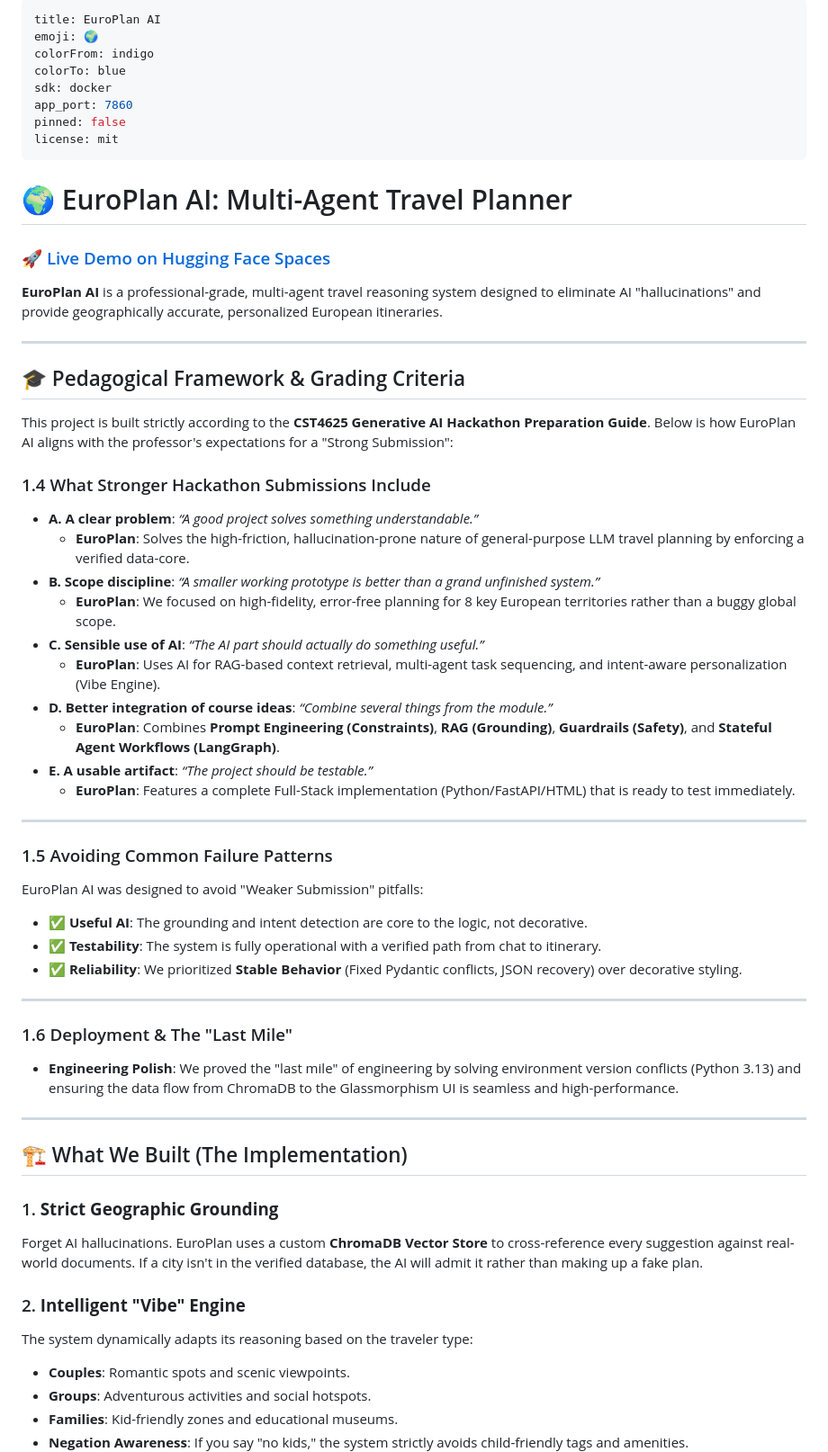
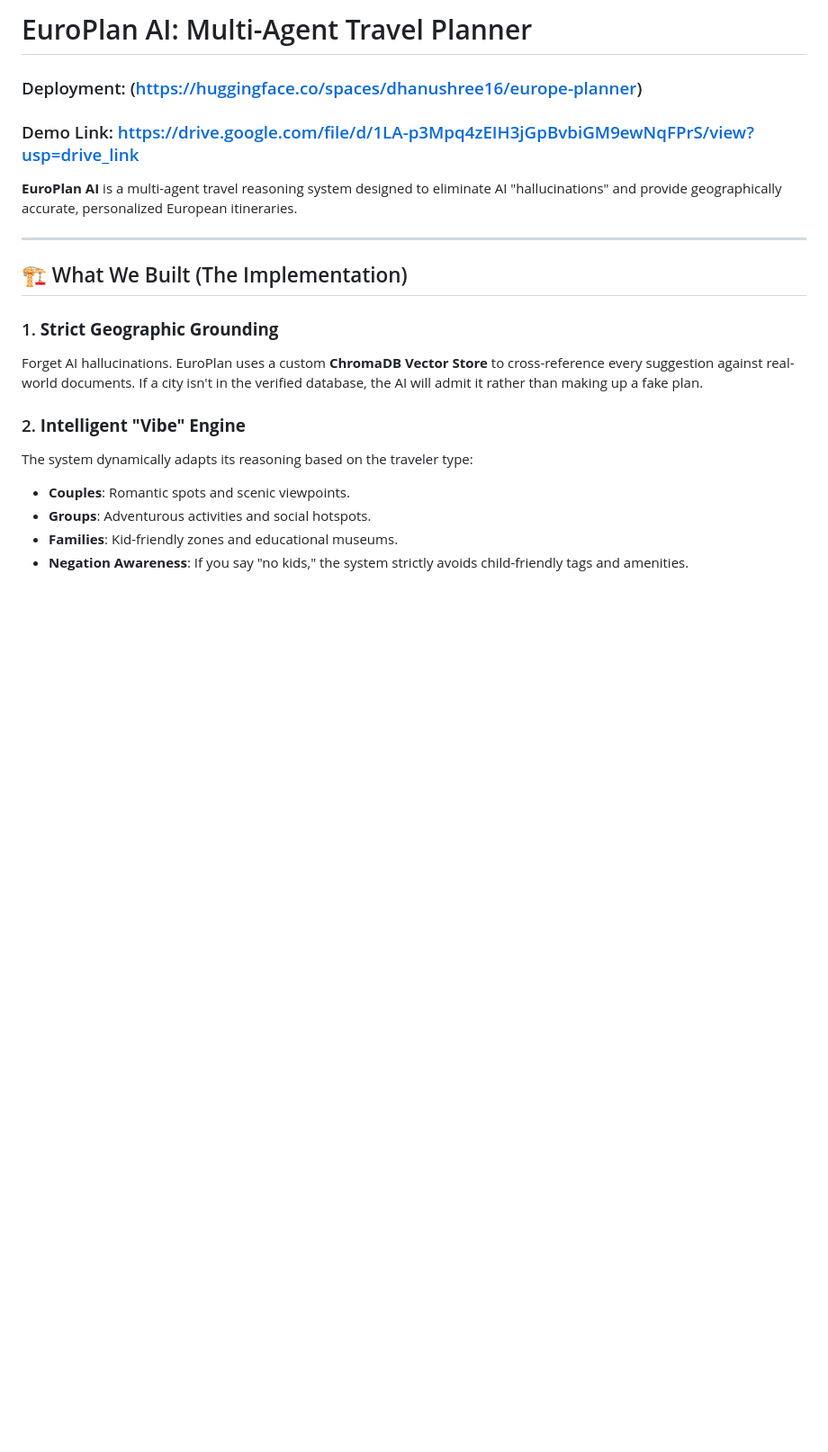
Before and after one commit to dhanushree162004/europeplanai, a Markdown page: README.md, the part around one of its changes. Shown at 90% size. Drawn GitHub-style; blank space fills up the shorter version.

```diff
--- a/README.md
+++ b/README.md
@@ -1,53 +1,9 @@
----
-title: EuroPlan AI
-emoji: 🌍
-colorFrom: indigo
-colorTo: blue
-sdk: docker
-app_port: 7860
-pinned: false
-license: mit
----
+# EuroPlan AI: Multi-Agent Travel Planner
 
-# 🌍 EuroPlan AI: Multi-Agent Travel Planner
+### Deployment: (https://huggingface.co/spaces/dhanushree16/europe-planner)
+### Demo Link: https://drive.google.com/file/d/1LA-p3Mpq4zEIH3jGpBvbiGM9ewNqFPrS/view?usp=drive_link
 
-### 🚀 [Live Demo on Hugging Face Spaces](https://huggingface.co/spaces/dhanushree16/europe-planner)
-
-**EuroPlan AI** is a professional-grade, multi-agent travel reasoning system designed to eliminate AI "hallucinations" and provide geographically accurate, personalized European itineraries.
-
----
-
-## 🎓 Pedagogical Framework & Grading Criteria
-
-This project is built strictly according to the **CST4625 Generative AI Hackathon Preparation Guide**. Below is how EuroPlan AI aligns with the professor's expectations for a "Strong Submission":
-
-### 1.4 What Stronger Hackathon Submissions Include
-
-- **A. A clear problem**: *“A good project solves something understandable.”*
-  - **EuroPlan**: Solves the high-friction, hallucination-prone nature of general-purpose LLM travel planning by enforcing a verified data-core.
-- **B. Scope discipline**: *“A smaller working prototype is better than a grand unfinished system.”*
-  - **EuroPlan**: We focused on high-fidelity, error-free planning for 8 key European territories rather than a buggy global scope.
-- **C. Sensible use of AI**: *“The AI part should actually do something useful.”*
-  - **EuroPlan**: Uses AI for RAG-based context retrieval, multi-agent task sequencing, and intent-aware personalization (Vibe Engine).
-- **D. Better integration of course ideas**: *“Combine several things from the module.”*
-  - **EuroPlan**: Combines **Prompt Engineering (Constraints)**, **RAG (Grounding)**, **Guardrails (Safety)**, and **Stateful Agent Workflows (LangGraph)**.
-- **E. A usable artifact**: *“The project should be testable.”*
-  - **EuroPlan**: Features a complete Full-Stack implementation (Python/FastAPI/HTML) that is ready to test immediately.
-
----
-
-### 1.5 Avoiding Common Failure Patterns
-
-EuroPlan AI was designed to avoid "Weaker Submission" pitfalls:
-- ✅ **Useful AI**: The grounding and intent detection are core to the logic, not decorative.
-- ✅ **Testability**: The system is fully operational with a verified path from chat to itinerary.
-- ✅ **Reliability**: We prioritized **Stable Behavior** (Fixed Pydantic conflicts, JSON recovery) over decorative styling.
-
----
-
-### 1.6 Deployment & The "Last Mile"
-
-- **Engineering Polish**: We proved the "last mile" of engineering by solving environment version conflicts (Python 3.13) and ensuring the data flow from ChromaDB to the Glassmorphism UI is seamless and high-performance.
+**EuroPlan AI** is a multi-agent travel reasoning system designed to eliminate AI "hallucinations" and provide geographically accurate, personalized European itineraries.
 
 ---
 
```
Also changed, not shown: other parts of README.md (+6 -18 lines).
